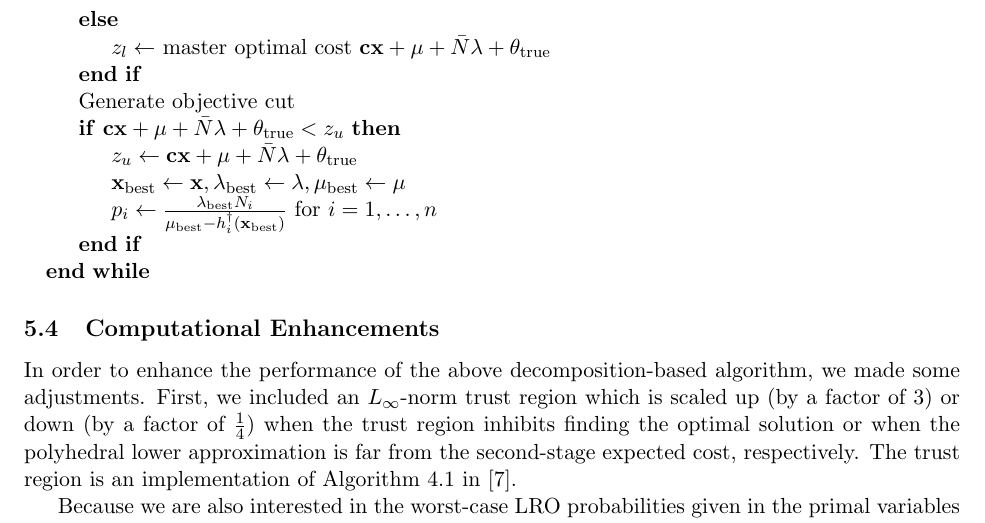
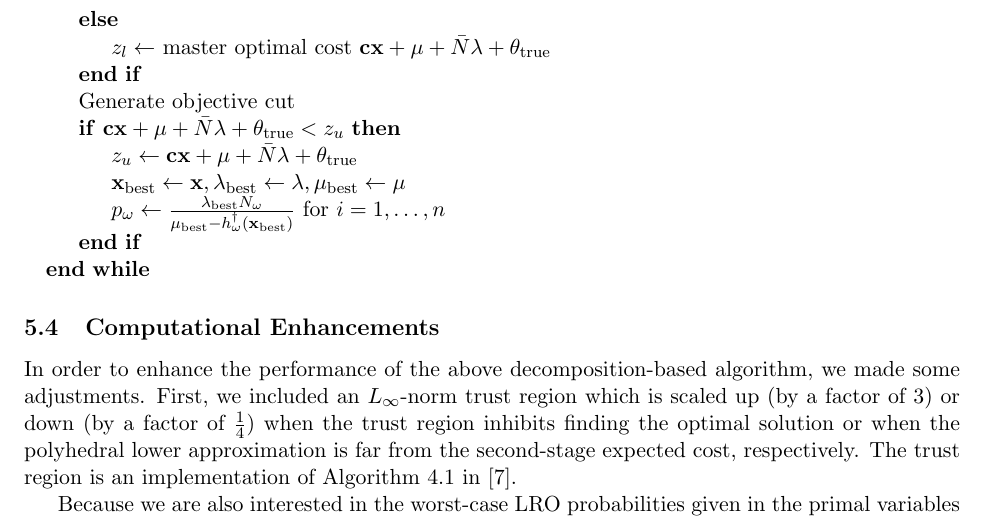
Before and after one commit to 472704609/lrlp_paper, a LaTeX paper (love_lro.tex): part of page 10 of 13, cut so that both start at the same text. Compiled offline with pdfLaTeX.

Commit message:
Fixed: use \omega to indicate scenario, not i

```diff
--- a/love_lro.tex
+++ b/love_lro.tex
@@ -405,7 +405,7 @@ We solve the LRLP-2 with the following decomposition algorithm with tolerance le
 		\If{$\c\x + \mu + \bar{N}\lambda + \theta_{\text{true}} < z_u$}
 			\State $z_u \gets \c\x + \mu + \bar{N}\lambda + \theta_{\text{true}}$
 			\State $\x_\text{best} \gets \x, \lambda_\text{best} \gets \lambda, \mu_\text{best} \gets \mu$
-			\State $p_i \gets \frac{\lambda_\text{best} N_i}{\mu_\text{best} - h^\dagger_i(\x_\text{best})}$ for $i = 1, \dots, n$
+			\State $p_\omega \gets \frac{\lambda_\text{best} N_\omega}{\mu_\text{best} - h^\dagger_\omega(\x_\text{best})}$ for $i = 1, \dots, n$
 		\EndIf
 	\EndWhile
 \end{algorithmic}
@@ -416,7 +416,7 @@ In order to enhance the performance of the above decomposition-based algorithm,
 First, we included an $L_\infty$-norm trust region which is scaled up (by a factor of $3$) or down (by a factor of $\tfrac{1}{4}$) when the trust region inhibits finding the optimal solution or when the polyhedral lower approximation is far from the second-stage expected cost, respectively.
 The trust region is an implementation of Algorithm 4.1 in \cite{nocedal1999numerical}.
 
-Because we are also interested in the worst-case LRO probabilities given in the primal variables and not computed directly, we include a second tolerance as a stopping condition, ensuring that $\left| 1 - \sum_{i=1}^n p_i \right| < \texttt{TOL2}$ when the algorithm is completed.
+Because we are also interested in the worst-case LRO probabilities given in the primal variables and not computed directly, we include a second tolerance as a stopping condition, ensuring that $\left| 1 - \sum_{i=1}^n p_\omega \right| < \texttt{TOL2}$ when the algorithm is completed.
 This must be satisfied in addition to the original condition $z_u - z_l < \texttt{TOL}\min\{|z_u|,|z_l|\}$.
 
 %%%%%%%%%%%%%%%%%%%%%%%%%%%%%%%%%%%%%%%%%%%%%%%%%%%%%%%%%%%%%%%%%%%%%%%%%%%%%%%%
```
Also changed, not shown: love_lro.tex (2 more changed lines).
